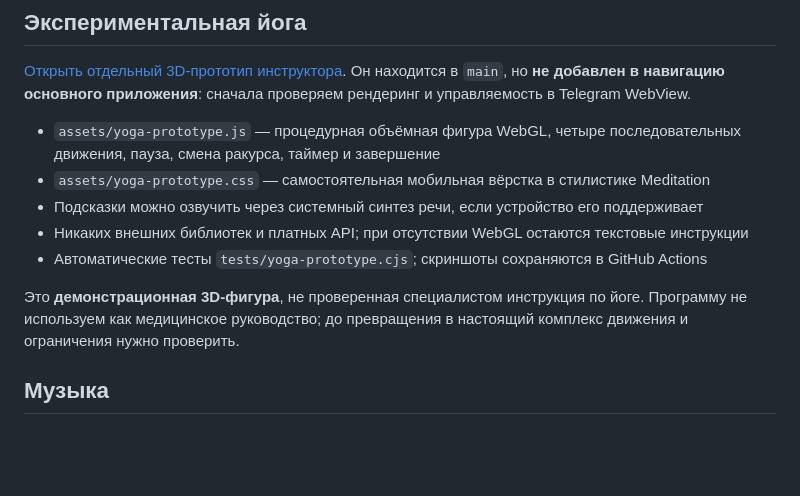
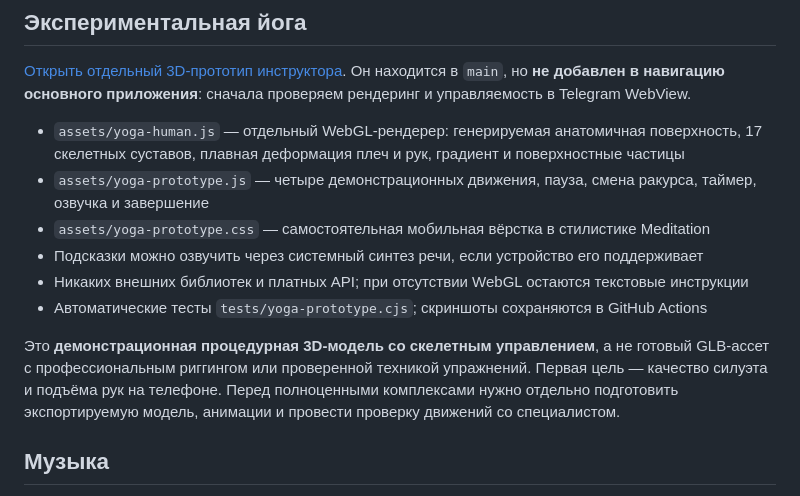
Before and after one commit to CYBERBANANABOT/meditation, a Markdown page: README.md, the part around the change. GitHub-like rendering; blank space fills up the shorter version.

Commit message:
Document new skinned human prototype accurately and distinguish it from production GLB asset

```diff
--- a/README.md
+++ b/README.md
@@ -21,13 +21,14 @@
 Он находится в `main`, но **не добавлен в навигацию основного приложения**:
 сначала проверяем рендеринг и управляемость в Telegram WebView.
 
-- `assets/yoga-prototype.js` — процедурная объёмная фигура WebGL, четыре последовательных движения, пауза, смена ракурса, таймер и завершение
+- `assets/yoga-human.js` — отдельный WebGL-рендерер: генерируемая анатомичная поверхность, 17 скелетных суставов, плавная деформация плеч и рук, градиент и поверхностные частицы
+- `assets/yoga-prototype.js` — четыре демонстрационных движения, пауза, смена ракурса, таймер, озвучка и завершение
 - `assets/yoga-prototype.css` — самостоятельная мобильная вёрстка в стилистике Meditation
 - Подсказки можно озвучить через системный синтез речи, если устройство его поддерживает
 - Никаких внешних библиотек и платных API; при отсутствии WebGL остаются текстовые инструкции
 - Автоматические тесты `tests/yoga-prototype.cjs`; скриншоты сохраняются в GitHub Actions
 
-Это **демонстрационная 3D-фигура**, не проверенная специалистом инструкция по йоге. Программу не используем как медицинское руководство; до превращения в настоящий комплекс движения и ограничения нужно проверить.
+Это **демонстрационная процедурная 3D-модель со скелетным управлением**, а не готовый GLB-ассет с профессиональным риггингом или проверенной техникой упражнений. Первая цель — качество силуэта и подъёма рук на телефоне. Перед полноценными комплексами нужно отдельно подготовить экспортируемую модель, анимации и провести проверку движений со специалистом.
 
 ## Музыка
 
```
